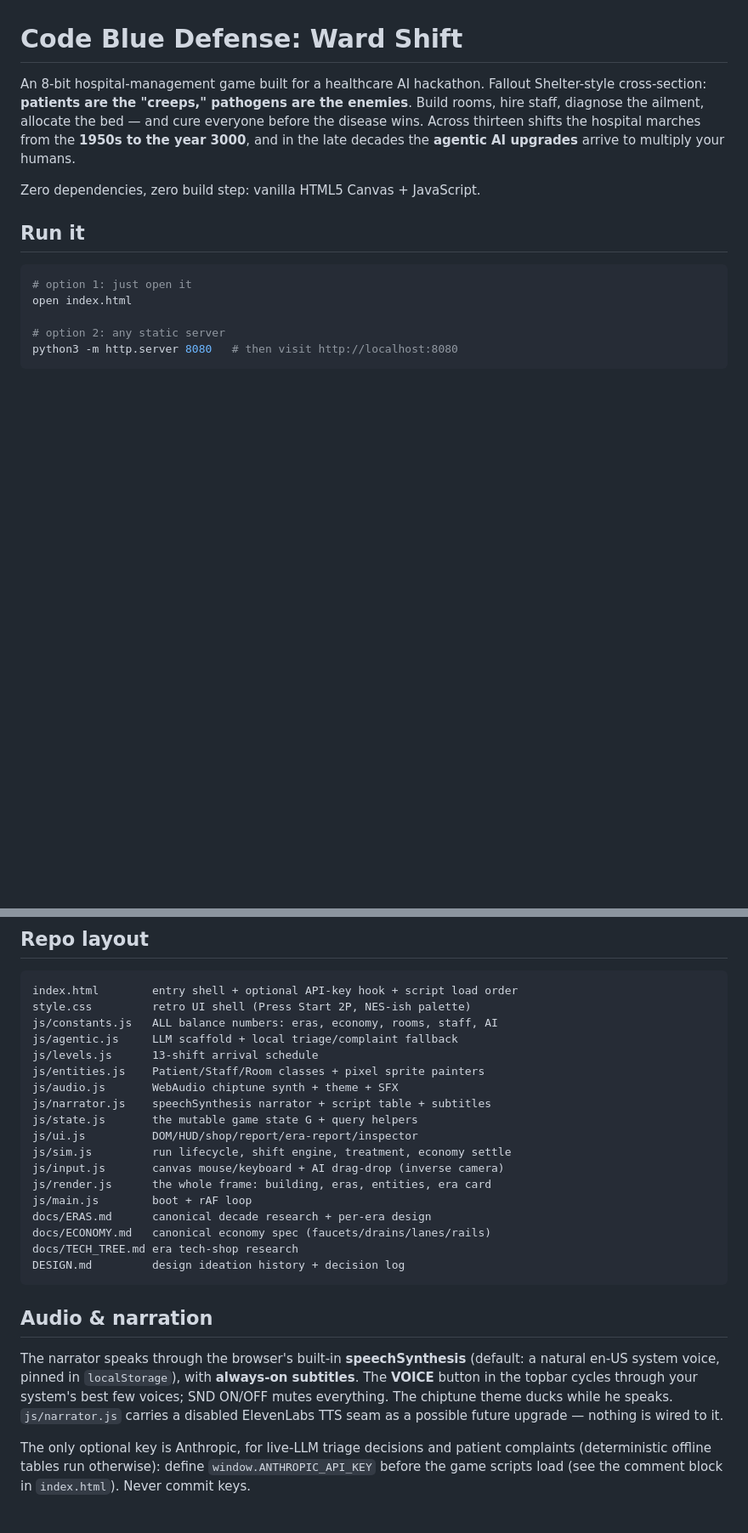
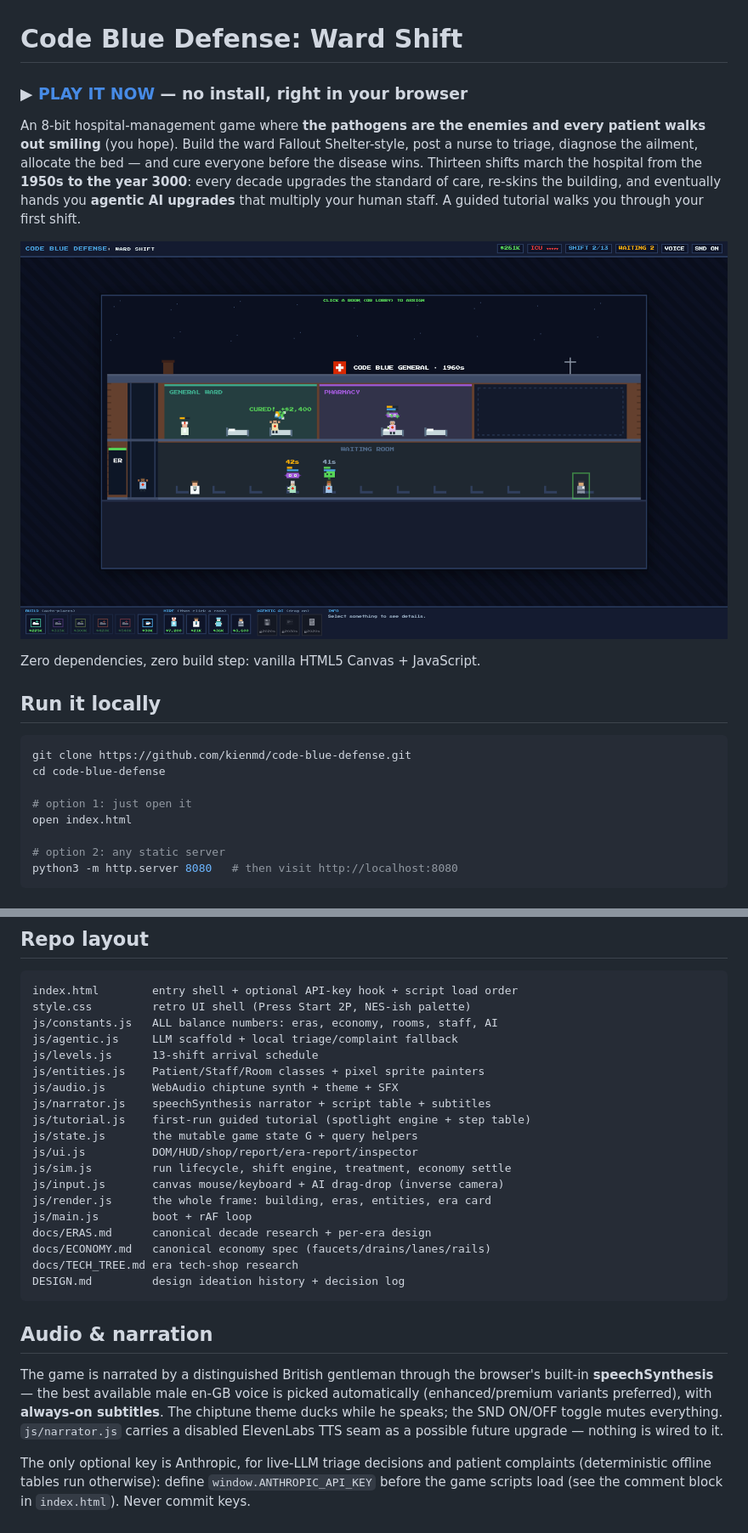
Before and after one commit to kienmd/code-blue-defense, a Markdown page: README.md, 2 parts joined by grey strips. Shown at 85% size. Rendered like a GitHub page; pictures changed too: screenshot.png (added); blank space fills up the shorter version.

Commit message:
publish: play link + pitch + screenshot in README, MIT LICENSE, repo description/homepage set; Pages enabled from main

````diff
--- a/README.md
+++ b/README.md
@@ -1,17 +1,26 @@
 # Code Blue Defense: Ward Shift
 
-An 8-bit hospital-management game built for a healthcare AI hackathon.
-Fallout Shelter-style cross-section: **patients are the "creeps," pathogens
-are the enemies**. Build rooms, hire staff, diagnose the ailment, allocate
-the bed — and cure everyone before the disease wins. Across thirteen shifts
-the hospital marches from the **1950s to the year 3000**, and in the late
-decades the **agentic AI upgrades** arrive to multiply your humans.
+### ▶ [PLAY IT NOW](https://kienmd.github.io/code-blue-defense/) — no install, right in your browser
+
+An 8-bit hospital-management game where **the pathogens are the enemies and
+every patient walks out smiling** (you hope). Build the ward Fallout
+Shelter-style, post a nurse to triage, diagnose the ailment, allocate the
+bed — and cure everyone before the disease wins. Thirteen shifts march the
+hospital from the **1950s to the year 3000**: every decade upgrades the
+standard of care, re-skins the building, and eventually hands you **agentic
+AI upgrades** that multiply your human staff. A guided tutorial walks you
+through your first shift.
+
+![Ward Shift mid-game: a cure celebration in the General Ward while the waiting room triages](screenshot.png)
 
 Zero dependencies, zero build step: vanilla HTML5 Canvas + JavaScript.
 
-## Run it
+## Run it locally
 
 ```bash
+git clone https://github.com/kienmd/code-blue-defense.git
+cd code-blue-defense
+
 # option 1: just open it
 open index.html
 
@@ -116,6 +122,7 @@ js/levels.js      13-shift arrival schedule
 js/entities.js    Patient/Staff/Room classes + pixel sprite painters
 js/audio.js       WebAudio chiptune synth + theme + SFX
 js/narrator.js    speechSynthesis narrator + script table + subtitles
+js/tutorial.js    first-run guided tutorial (spotlight engine + step table)
 js/state.js       the mutable game state G + query helpers
 js/ui.js          DOM/HUD/shop/report/era-report/inspector
 js/sim.js         run lifecycle, shift engine, treatment, economy settle
@@ -130,11 +137,11 @@ DESIGN.md         design ideation history + decision log
 
 ## Audio & narration
 
-The narrator speaks through the browser's built-in **speechSynthesis**
-(default: a natural en-US system voice, pinned in `localStorage`), with
-**always-on subtitles**. The **VOICE** button in the topbar cycles through
-your system's best few voices; SND ON/OFF mutes everything. The chiptune
-theme ducks while he speaks. `js/narrator.js` carries a disabled
+The game is narrated by a distinguished British gentleman through the
+browser's built-in **speechSynthesis** — the best available male en-GB
+voice is picked automatically (enhanced/premium variants preferred), with
+**always-on subtitles**. The chiptune theme ducks while he speaks; the
+SND ON/OFF toggle mutes everything. `js/narrator.js` carries a disabled
 ElevenLabs TTS seam as a possible future upgrade — nothing is wired to it.
 
 The only optional key is Anthropic, for live-LLM triage decisions and
````
Also changed, not shown: other parts of README.md (+0 -3 lines), 1 other file.
